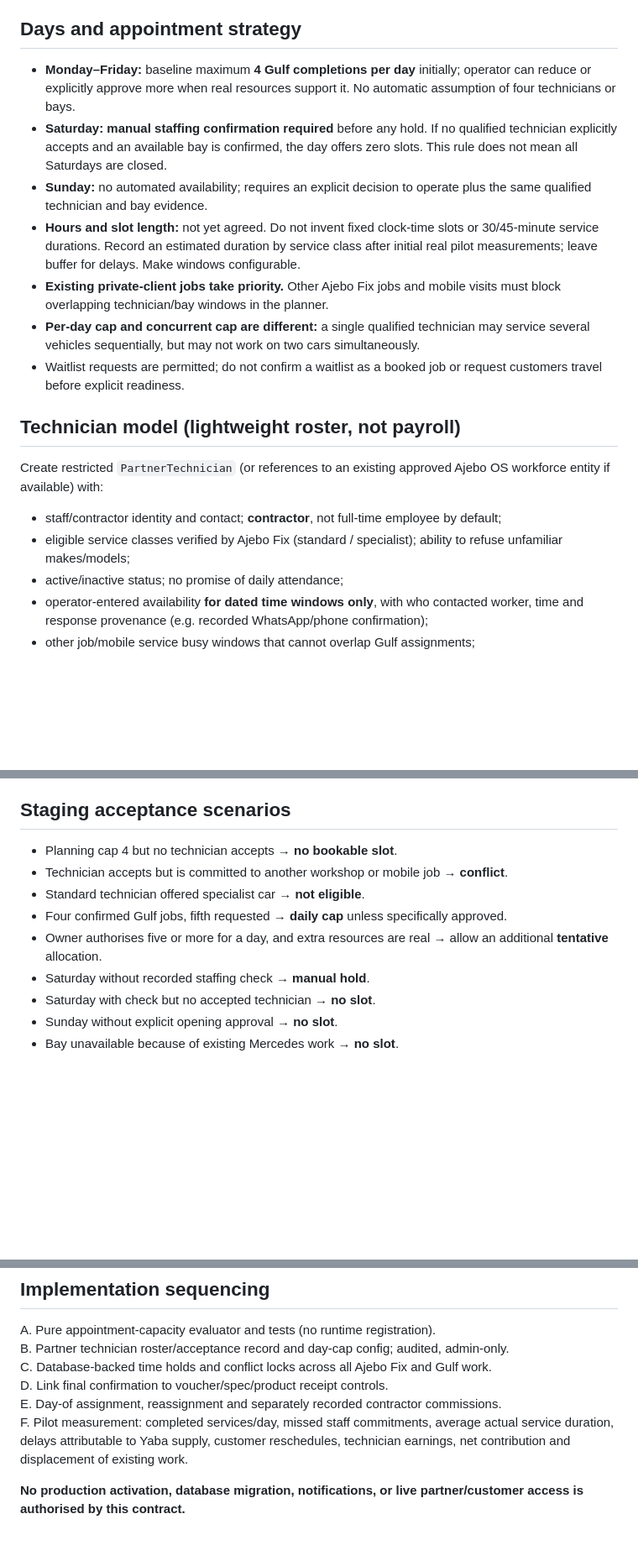
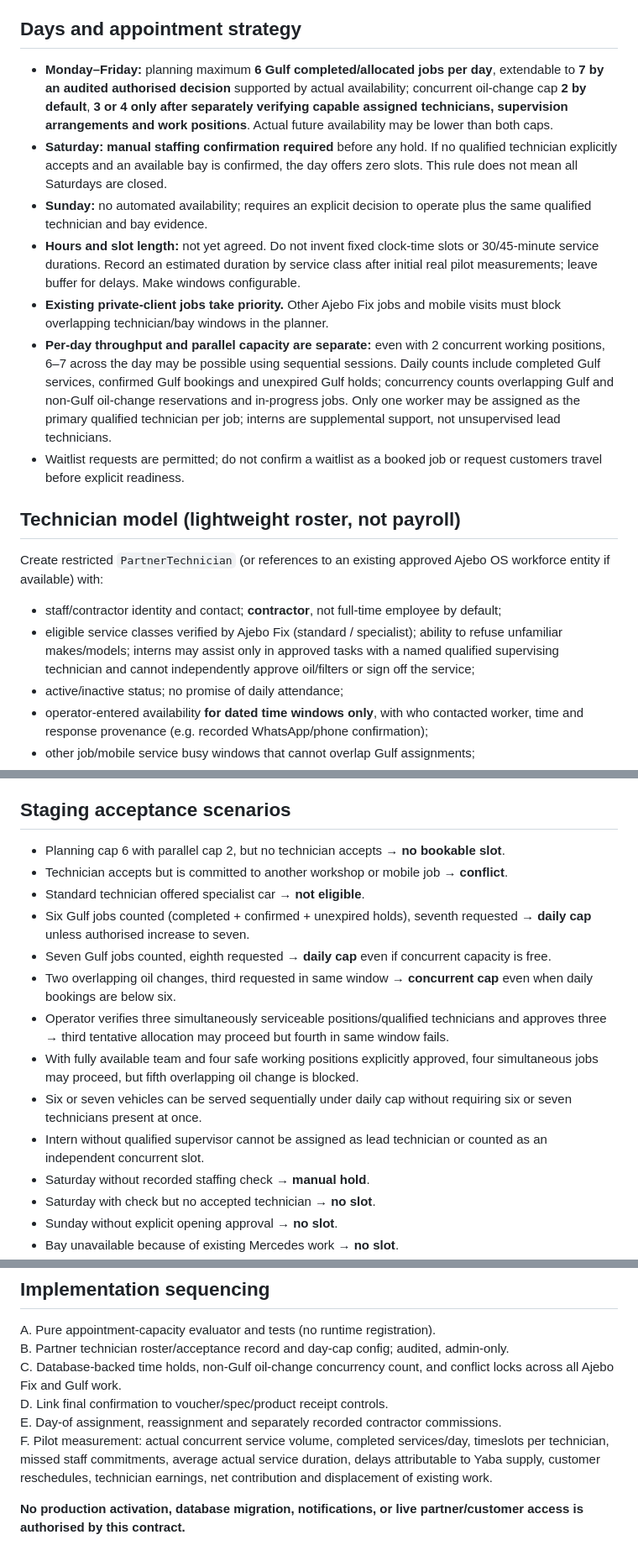
Before and after one commit to ajebofix/Ajebo-Fix-Aura, a Markdown page: docs/AURA_GULF_FLEXIBLE_WORKFORCE_BOOKING_CONTRACT_2026-10-09.md, 3 parts joined by grey strips. Shown at 84% size. GitHub-like rendering; blank space fills up the shorter version.

Commit message:
docs: record verified 6–7 daily throughput and dynamic 2–4 concurrent Gulf service capacity

```diff
--- a/docs/AURA_GULF_FLEXIBLE_WORKFORCE_BOOKING_CONTRACT_2026-10-09.md
+++ b/docs/AURA_GULF_FLEXIBLE_WORKFORCE_BOOKING_CONTRACT_2026-10-09.md
@@ -22,18 +22,18 @@ Daily quota counts **completed Gulf services, confirmed Gulf appointments and un
 The pure scheduling evaluator `partnerships/capacity.py` is advisory. Database-level revalidation and atomic booking locks will be essential when implementation reaches the reservation layer. A successful capacity evaluation alone never confirms a customer booking.
 
 ## Days and appointment strategy
-- **Monday–Friday:** baseline maximum **4 Gulf completions per day** initially; operator can reduce or explicitly approve more when real resources support it. No automatic assumption of four technicians or bays.
+- **Monday–Friday:** planning maximum **6 Gulf completed/allocated jobs per day**, extendable to **7 by an audited authorised decision** supported by actual availability; concurrent oil-change cap **2 by default**, **3 or 4 only after separately verifying capable assigned technicians, supervision arrangements and work positions**. Actual future availability may be lower than both caps.
 - **Saturday:** **manual staffing confirmation required** before any hold. If no qualified technician explicitly accepts and an available bay is confirmed, the day offers zero slots. This rule does not mean all Saturdays are closed.
 - **Sunday:** no automated availability; requires an explicit decision to operate plus the same qualified technician and bay evidence.
 - **Hours and slot length:** not yet agreed. Do not invent fixed clock-time slots or 30/45-minute service durations. Record an estimated duration by service class after initial real pilot measurements; leave buffer for delays. Make windows configurable.
 - **Existing private-client jobs take priority.** Other Ajebo Fix jobs and mobile visits must block overlapping technician/bay windows in the planner.
-- **Per-day cap and concurrent cap are different:** a single qualified technician may service several vehicles sequentially, but may not work on two cars simultaneously.
+- **Per-day throughput and parallel capacity are separate:** even with 2 concurrent working positions, 6–7 across the day may be possible using sequential sessions. Daily counts include completed Gulf services, confirmed Gulf bookings and unexpired Gulf holds; concurrency counts overlapping Gulf and non-Gulf oil-change reservations and in-progress jobs. Only one worker may be assigned as the primary qualified technician per job; interns are supplemental support, not unsupervised lead technicians.
 - Waitlist requests are permitted; do not confirm a waitlist as a booked job or request customers travel before explicit readiness.
 
 ## Technician model (lightweight roster, not payroll)
 Create restricted `PartnerTechnician` (or references to an existing approved Ajebo OS workforce entity if available) with:
 - staff/contractor identity and contact; **contractor**, not full-time employee by default;
-- eligible service classes verified by Ajebo Fix (standard / specialist); ability to refuse unfamiliar makes/models;
+- eligible service classes verified by Ajebo Fix (standard / specialist); ability to refuse unfamiliar makes/models; interns may assist only in approved tasks with a named qualified supervising technician and cannot independently approve oil/filters or sign off the service;
 - active/inactive status; no promise of daily attendance;
 - operator-entered availability **for dated time windows only**, with who contacted worker, time and response provenance (e.g. recorded WhatsApp/phone confirmation);
 - other job/mobile service busy windows that cannot overlap Gulf assignments;
@@ -76,11 +76,16 @@ Technicians do not require Aura accounts in the first pilot. Ajebo Fix's authori
 `PartnerSettlementLine` represents what Ebice owes Ajebo Fix. A separate restricted `PartnerTechnicianCommission` represents what Ajebo Fix owes the specific worker. Their rates, accrual triggers and payment timing are independent, subject to written/recorded internal terms. Record job-level contribution as: settled/contracted labour revenue less directly attributable commission and other variable fulfilment costs; do not treat *revenue* as company profit or expose internal margin to the partner.
 
 ## Staging acceptance scenarios
-- Planning cap 4 but no technician accepts → **no bookable slot**.
+- Planning cap 6 with parallel cap 2, but no technician accepts → **no bookable slot**.
 - Technician accepts but is committed to another workshop or mobile job → **conflict**.
 - Standard technician offered specialist car → **not eligible**.
-- Four confirmed Gulf jobs, fifth requested → **daily cap** unless specifically approved.
-- Owner authorises five or more for a day, and extra resources are real → allow an additional **tentative** allocation.
+- Six Gulf jobs counted (completed + confirmed + unexpired holds), seventh requested → **daily cap** unless authorised increase to seven.
+- Seven Gulf jobs counted, eighth requested → **daily cap** even if concurrent capacity is free.
+- Two overlapping oil changes, third requested in same window → **concurrent cap** even when daily bookings are below six.
+- Operator verifies three simultaneously serviceable positions/qualified technicians and approves three → third tentative allocation may proceed but fourth in same window fails.
+- With fully available team and four safe working positions explicitly approved, four simultaneous jobs may proceed, but fifth overlapping oil change is blocked.
+- Six or seven vehicles can be served sequentially under daily cap without requiring six or seven technicians present at once.
+- Intern without qualified supervisor cannot be assigned as lead technician or counted as an independent concurrent slot.
 - Saturday without recorded staffing check → **manual hold**.
 - Saturday with check but no accepted technician → **no slot**.
 - Sunday without explicit opening approval → **no slot**.
@@ -94,9 +99,9 @@ Technicians do not require Aura accounts in the first pilot. Ajebo Fix's authori
 ## Implementation sequencing
 A. Pure appointment-capacity evaluator and tests (no runtime registration).
 B. Partner technician roster/acceptance record and day-cap config; audited, admin-only.
-C. Database-backed time holds and conflict locks across all Ajebo Fix and Gulf work.
+C. Database-backed time holds, non-Gulf oil-change concurrency count, and conflict locks across all Ajebo Fix and Gulf work.
 D. Link final confirmation to voucher/spec/product receipt controls.
 E. Day-of assignment, reassignment and separately recorded contractor commissions.
-F. Pilot measurement: completed services/day, missed staff commitments, average actual service duration, delays attributable to Yaba supply, customer reschedules, technician earnings, net contribution and displacement of existing work.
+F. Pilot measurement: actual concurrent service volume, completed services/day, timeslots per technician, missed staff commitments, average actual service duration, delays attributable to Yaba supply, customer reschedules, technician earnings, net contribution and displacement of existing work.
 
 **No production activation, database migration, notifications, or live partner/customer access is authorised by this contract.**
```
Also changed, not shown: other parts of docs/AURA_GULF_FLEXIBLE_WORKFORCE_BOOKING_CONTRACT_2026-10-09.md (+3 -3 lines).
